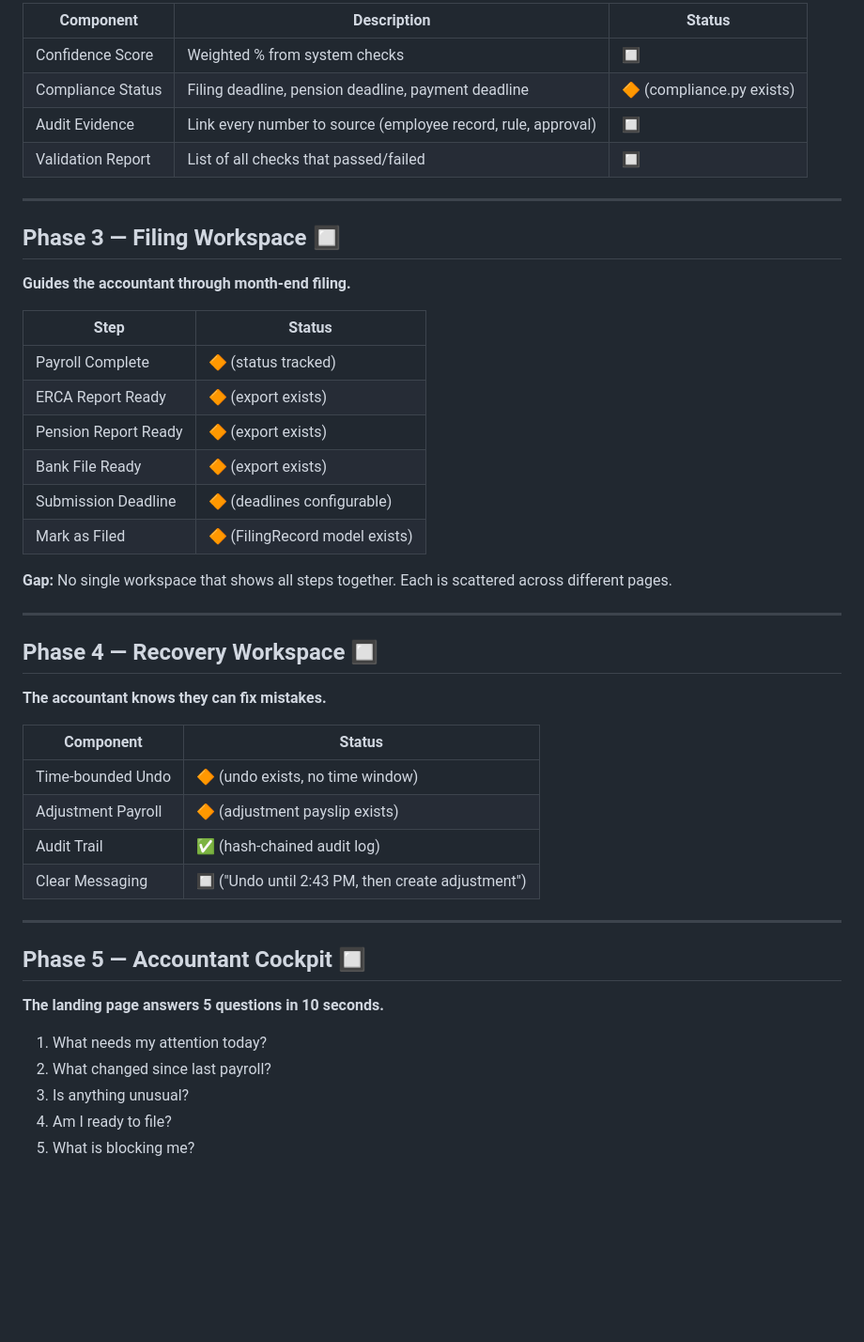
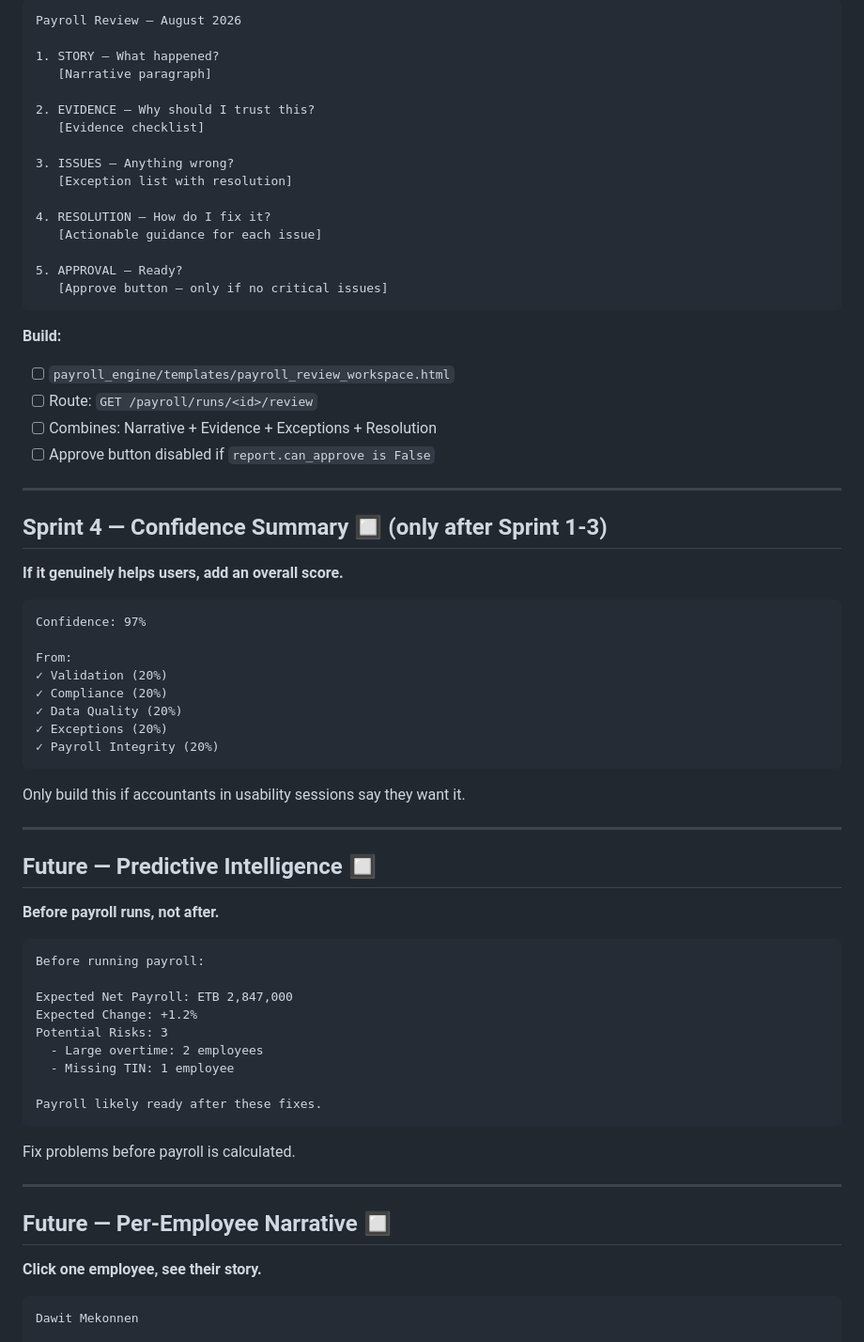
Before and after one commit to vouge2017/ethiopian_payroll_engine, a Markdown page: TODO.md, the part around one of its changes. Shown at 94% size. GitHub-like rendering; blank space fills up the shorter version.

Commit message:
docs: TODO.md — Evidence Engine first, Confidence Score last. Resolution Intelligence added.

````diff
--- a/TODO.md
+++ b/TODO.md
@@ -70,50 +81,74 @@ Everything the accountant needs to review and approve payroll in one view.
 
-| Component | Description | Status |
-|---|---|---|
-| Confidence Score | Weighted % from system checks | 🔲 |
-| Compliance Status | Filing deadline, pension deadline, payment deadline | 🔶 (compliance.py exists) |
-| Audit Evidence | Link every number to source (employee record, rule, approval) | 🔲 |
-| Validation Report | List of all checks that passed/failed | 🔲 |
+```
+Payroll Review — August 2026
+
+1. STORY — What happened?
+   [Narrative paragraph]
+
+2. EVIDENCE — Why should I trust this?
+   [Evidence checklist]
+
+3. ISSUES — Anything wrong?
+   [Exception list with resolution]
+
+4. RESOLUTION — How do I fix it?
+   [Actionable guidance for each issue]
+
+5. APPROVAL — Ready?
+   [Approve button — only if no critical issues]
+```
+
+**Build:**
+- [ ] `payroll_engine/templates/payroll_review_workspace.html`
+- [ ] Route: `GET /payroll/runs/<id>/review`
+- [ ] Combines: Narrative + Evidence + Exceptions + Resolution
+- [ ] Approve button disabled if `report.can_approve is False`
 
 ---
 
-## Phase 3 — Filing Workspace 🔲
+## Sprint 4 — Confidence Summary 🔲 (only after Sprint 1-3)
 
-**Guides the accountant through month-end filing.**
+**If it genuinely helps users, add an overall score.**
 
-| Step | Status |
-|---|---|
-| Payroll Complete | 🔶 (status tracked) |
-| ERCA Report Ready | 🔶 (export exists) |
-| Pension Report Ready | 🔶 (export exists) |
-| Bank File Ready | 🔶 (export exists) |
-| Submission Deadline | 🔶 (deadlines configurable) |
-| Mark as Filed | 🔶 (FilingRecord model exists) |
+```
+Confidence: 97%
 
-**Gap:** No single workspace that shows all steps together. Each is scattered across different pages.
+From:
+✓ Validation (20%)
+✓ Compliance (20%)
+✓ Data Quality (20%)
+✓ Exceptions (20%)
+✓ Payroll Integrity (20%)
+```
+
+Only build this if accountants in usability sessions say they want it.
 
 ---
 
-## Phase 4 — Recovery Workspace 🔲
+## Future — Predictive Intelligence 🔲
 
-**The accountant knows they can fix mistakes.**
+**Before payroll runs, not after.**
 
-| Component | Status |
-|---|---|
-| Time-bounded Undo | 🔶 (undo exists, no time window) |
-| Adjustment Payroll | 🔶 (adjustment payslip exists) |
-| Audit Trail | ✅ (hash-chained audit log) |
-| Clear Messaging | 🔲 ("Undo until 2:43 PM, then create adjustment") |
+```
+Before running payroll:
+
+Expected Net Payroll: ETB 2,847,000
+Expected Change: +1.2%
+Potential Risks: 3
+  - Large overtime: 2 employees
+  - Missing TIN: 1 employee
+
+Payroll likely ready after these fixes.
+```
+
+Fix problems before payroll is calculated.
 
 ---
 
-## Phase 5 — Accountant Cockpit 🔲
+## Future — Per-Employee Narrative 🔲
 
-**The landing page answers 5 questions in 10 seconds.**
+**Click one employee, see their story.**
 
-1. What needs my attention today?
-2. What changed since last payroll?
-3. Is anything unusual?
-4. Am I ready to file?
-5. What is blocking me?
+```
+Dawit Mekonnen
 
````
Also changed, not shown: other parts of TODO.md (+69 -83 lines).
